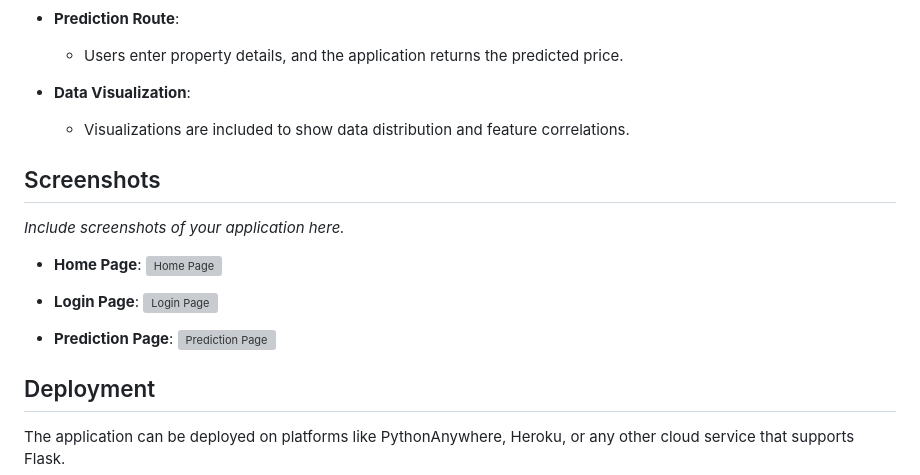
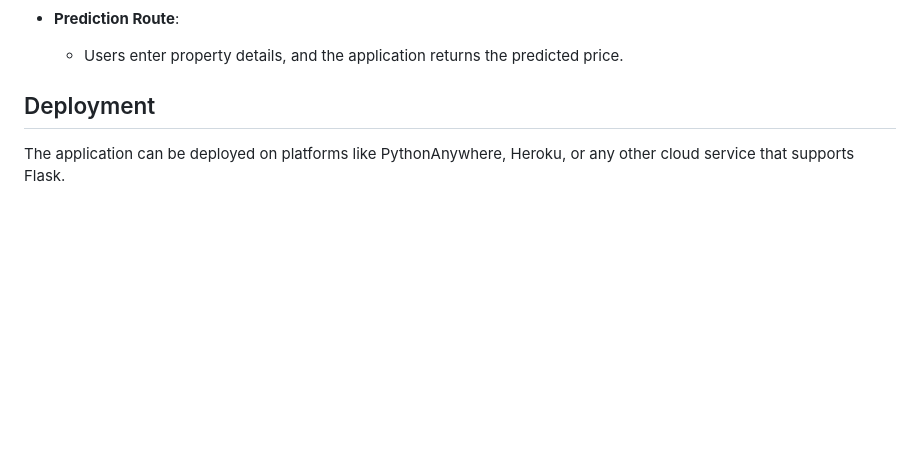
Before and after one commit to Sundramroy23/House_Price_Prediction, a Markdown page: README.md, the part around the change printed below. Drawn GitHub-style; blank space fills up the shorter version; grey boxes are pictures that could not be loaded.

```diff
--- a/README.md
+++ b/README.md
@@ -106,21 +109,6 @@ The Flask application consists of the following components:
 - **Prediction Route**:
   - Users enter property details, and the application returns the predicted price.
 
-- **Data Visualization**:
-  - Visualizations are included to show data distribution and feature correlations.
-
-## Screenshots
-
-*Include screenshots of your application here.*
-
-- **Home Page**:
-  ![Home Page](screenshots/home_page.png)
-
-- **Login Page**:
-  ![Login Page](screenshots/login_page.png)
-
-- **Prediction Page**:
-  ![Prediction Page](screenshots/prediction_page.png)
 
 ## Deployment
 
```
Also changed, not shown: other parts of README.md (+3 -0 lines).
